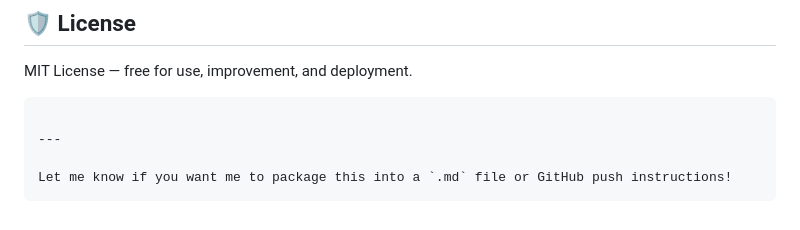
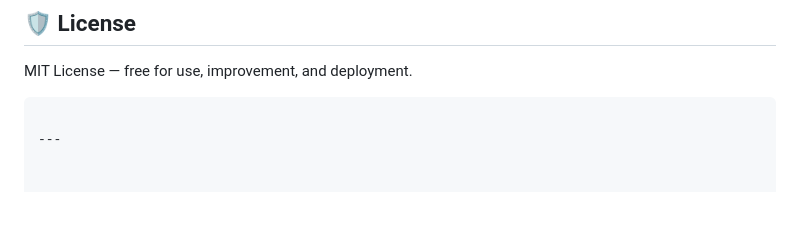
Before and after one commit to NeuralDataMind/caprae-leadgen-challenge, a Markdown page: README.md, the part around the change. GitHub-like rendering; blank space fills up the shorter version.

````diff
--- a/README.md
+++ b/README.md
@@ -187,6 +187,3 @@ MIT License — free for use, improvement, and deployment.
 ```
 
 ---
-
-Let me know if you want me to package this into a `.md` file or GitHub push instructions!
-```
````
